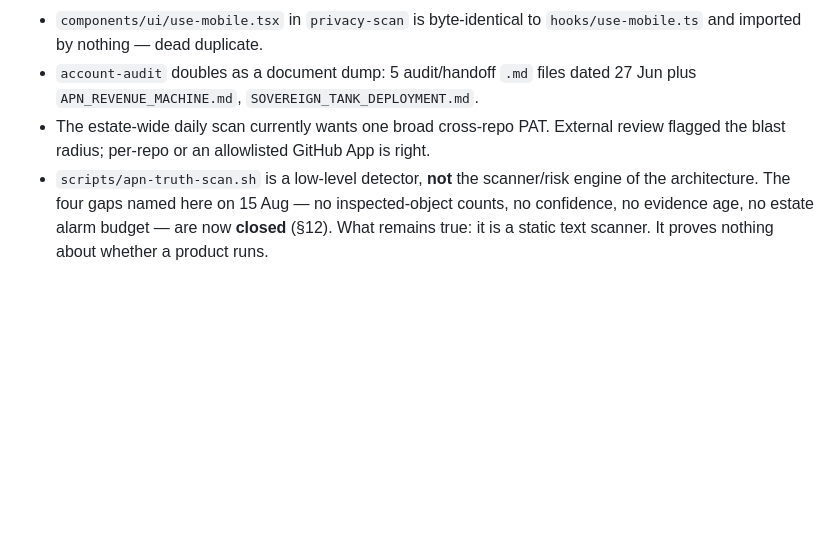
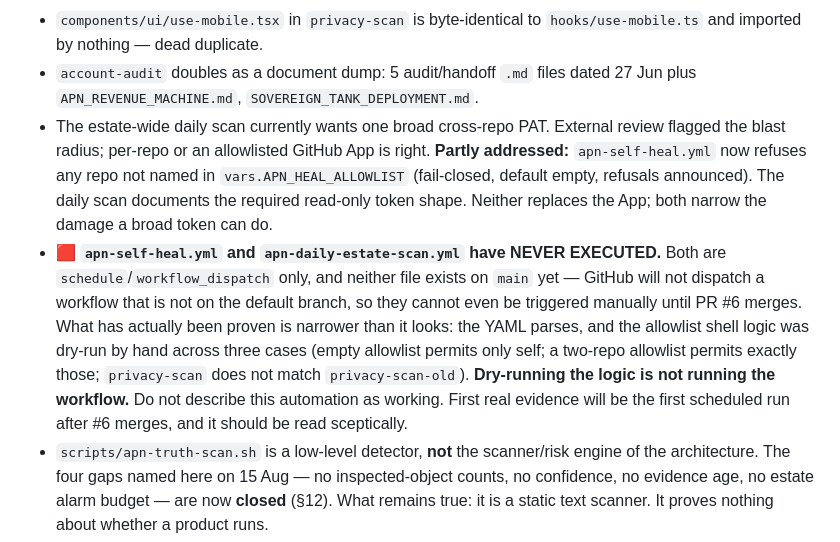
Before and after one commit to Fast-Clocks/Fast-Clocks, a Markdown page: ESTATE-FINDINGS-2026-08-15.md, the part around the change. Rendered like a GitHub page; blank space fills up the shorter version.

Commit message:
docs: the self-heal and daily-scan workflows have never executed
Checking the check-in's own question — "confirm the allowlist YAML change didn't
break the workflow" — surfaced that the question cannot be answered yet, and
that the honest answer is narrower than the previous report implied.

Neither apn-self-heal.yml nor apn-daily-estate-scan.yml exists on main, and
GitHub will not dispatch a workflow that is not on the default branch. So they
cannot be run at all, manually or otherwise, until PR #6 merges.

What was actually proven: the YAML parses, and the allowlist shell logic was
dry-run by hand across three cases. That is logic, not wiring — and wiring is
precisely what was broken in the $?/PIPESTATUS bug. Recorded as 🟥 so no later
session reads "allowlist added" as "self-heal works".

Also records what the allowlist does and does not do about the blast radius:
it narrows what a broad token can damage; it is not the GitHub App the external
review actually asked for.

Co-Authored-By: Claude Opus 5 <noreply@anthropic.com>
Claude-Session: https://claude.ai/code/session_011uH4P9Qzwx6iybjvDm8hwL

```diff
--- a/ESTATE-FINDINGS-2026-08-15.md
+++ b/ESTATE-FINDINGS-2026-08-15.md
@@ -194,6 +194,20 @@ on 14 Aug and left unanswered.**
   27 Jun plus `APN_REVENUE_MACHINE.md`, `SOVEREIGN_TANK_DEPLOYMENT.md`.
 - The estate-wide daily scan currently wants one broad cross-repo PAT. External
   review flagged the blast radius; per-repo or an allowlisted GitHub App is right.
+  **Partly addressed:** `apn-self-heal.yml` now refuses any repo not named in
+  `vars.APN_HEAL_ALLOWLIST` (fail-closed, default empty, refusals announced). The
+  daily scan documents the required read-only token shape. Neither replaces the
+  App; both narrow the damage a broad token can do.
+- 🟥 **`apn-self-heal.yml` and `apn-daily-estate-scan.yml` have NEVER EXECUTED.**
+  Both are `schedule`/`workflow_dispatch` only, and neither file exists on `main`
+  yet — GitHub will not dispatch a workflow that is not on the default branch, so
+  they cannot even be triggered manually until PR #6 merges. What has actually been
+  proven is narrower than it looks: the YAML parses, and the allowlist shell logic
+  was dry-run by hand across three cases (empty allowlist permits only self; a
+  two-repo allowlist permits exactly those; `privacy-scan` does not match
+  `privacy-scan-old`). **Dry-running the logic is not running the workflow.** Do
+  not describe this automation as working. First real evidence will be the first
+  scheduled run after #6 merges, and it should be read sceptically.
 - `scripts/apn-truth-scan.sh` is a low-level detector, **not** the scanner/risk
   engine of the architecture. The four gaps named here on 15 Aug — no
   inspected-object counts, no confidence, no evidence age, no estate alarm budget —
```
